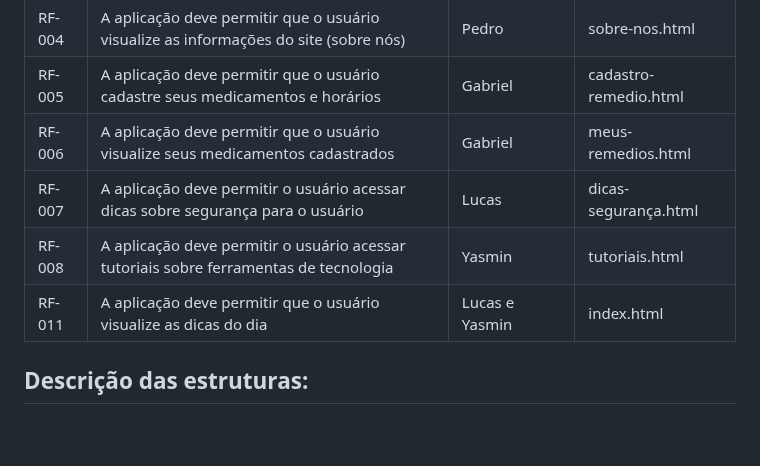
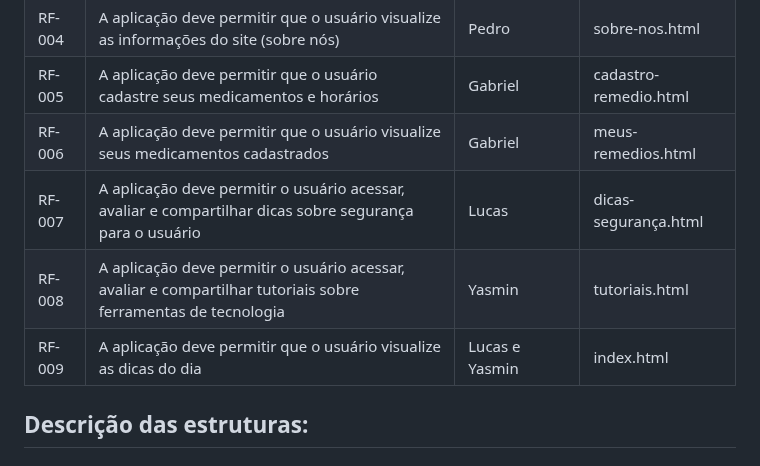
Before and after one commit to ICEI-PUC-Minas-PMV-SI/pmv-si-2024-1-pe1-t5-60tech, a Markdown page: docs/development.md, the part around the change. GitHub-like rendering; blank space fills up the shorter version.

```diff
--- a/docs/development.md
+++ b/docs/development.md
@@ -33,9 +33,9 @@ As tabelas que se seguem apresentam os requisitos funcionais e não-funcionais q
 |RF-004| A aplicação deve permitir que o usuário visualize as informações do site (sobre nós) | Pedro | sobre-nos.html
 |RF-005| A aplicação deve permitir que o usuário cadastre seus medicamentos e horários | Gabriel |  cadastro-remedio.html
 |RF-006| A aplicação deve permitir que o usuário visualize seus medicamentos cadastrados | Gabriel | meus-remedios.html
-|RF-007| A aplicação deve permitir o usuário acessar dicas sobre segurança para o usuário | Lucas | dicas-segurança.html
-|RF-008| A aplicação deve permitir o usuário acessar tutoriais sobre ferramentas de tecnologia | Yasmin | tutoriais.html
-|RF-011| A aplicação deve permitir que o usuário visualize as dicas do dia | Lucas e Yasmin | index.html
+|RF-007| A aplicação deve permitir o usuário acessar, avaliar e compartilhar dicas sobre segurança para o usuário | Lucas | dicas-segurança.html
+|RF-008| A aplicação deve permitir o usuário acessar, avaliar e compartilhar tutoriais sobre ferramentas de tecnologia | Yasmin | tutoriais.html
+|RF-009| A aplicação deve permitir que o usuário visualize as dicas do dia | Lucas e Yasmin | index.html
 
 ## Descrição das estruturas:
 
```
